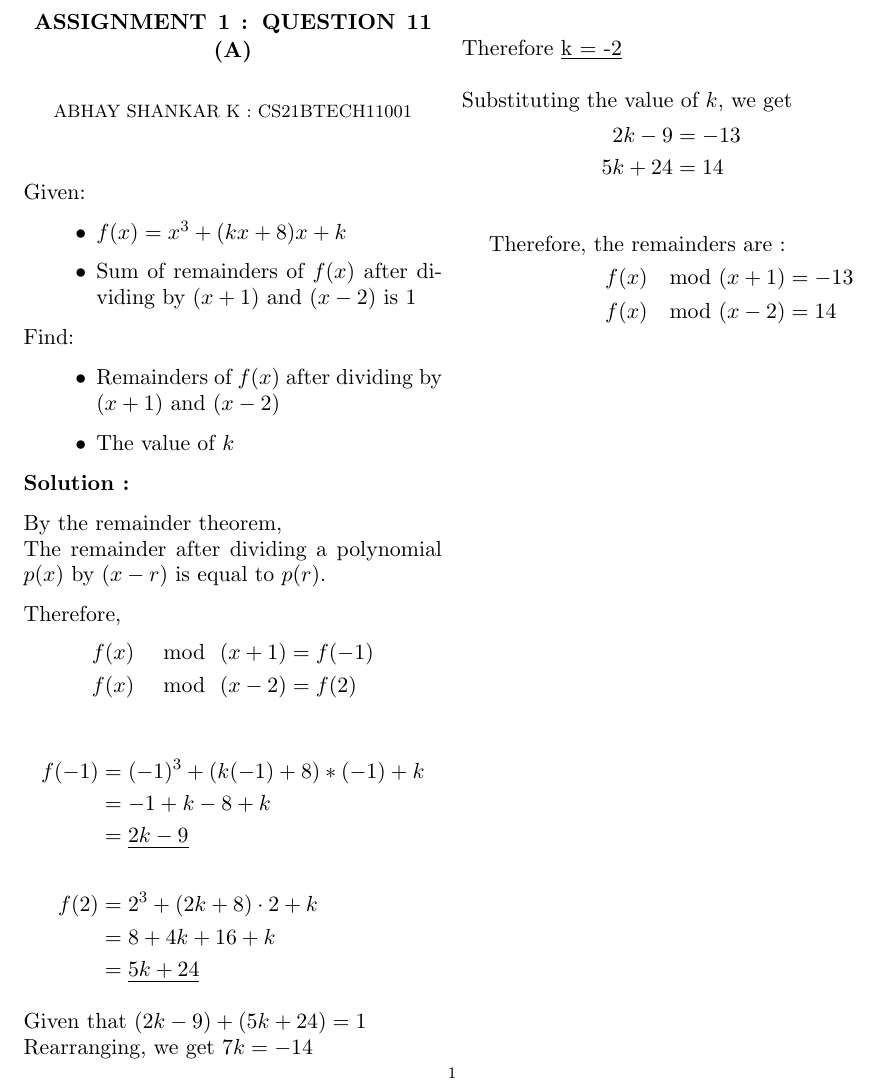
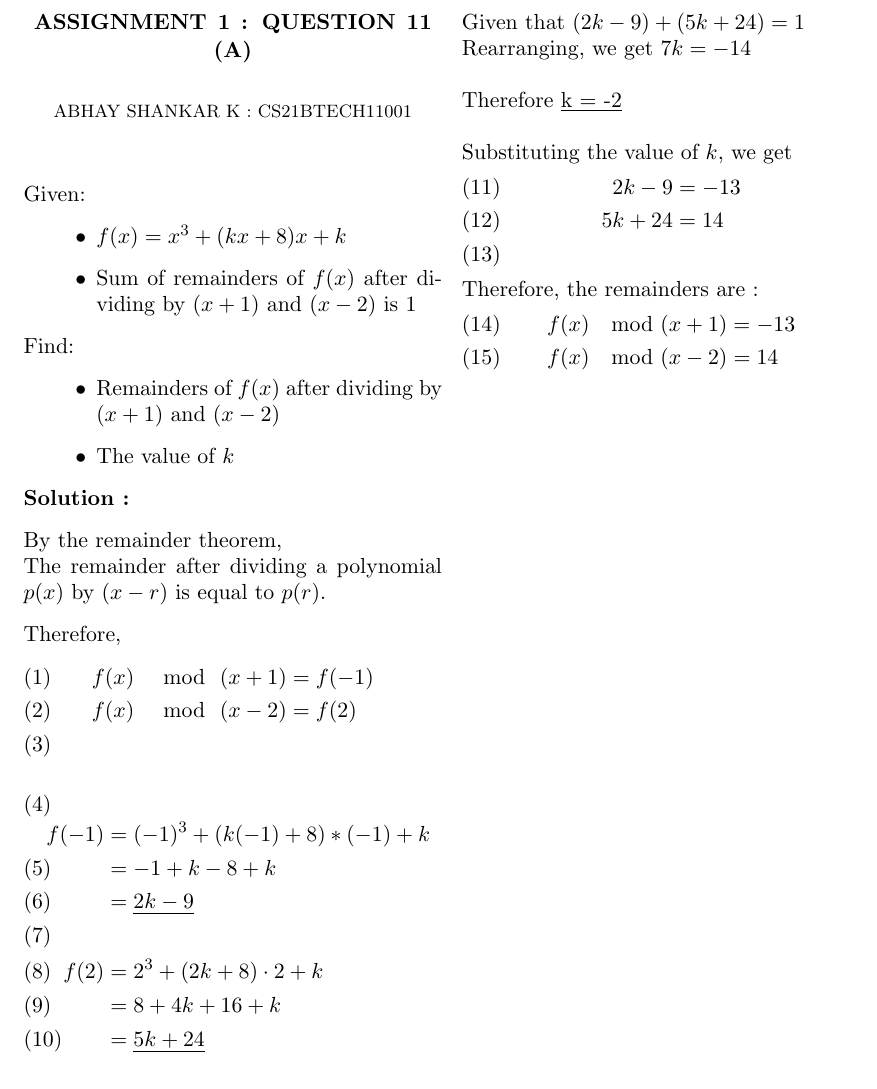
Before and after one commit to Abhay478/AI1110_Assignments, a LaTeX problem sheet (Assignment_1/Assignment_1.tex): part of the page, cut so that both start at the same text. Compiled offline with pdfLaTeX.

Commit message:
Add files via upload

```diff
--- a/Assignment_1/Assignment_1.tex
+++ b/Assignment_1/Assignment_1.tex
@@ -41,11 +41,11 @@ By the remainder theorem, \\
 	\quad The remainder after dividing a polynomial $p(x)$ by $(x - r)$ is equal to $p(r)$.
 
 	 Therefore,
-	\begin{align*}
+	\begin{align}
   		f(x)\ \mod\ (x + 1) &= f(-1) \\
   		f(x)\ \mod\ (x - 2) &= f(2) \\
-	\end{align*}
-	\begin{align*}
+	\end{align}
+	\begin{align}
  		f(-1) &= (-1)^3 + (k(-1) + 8)*(-1) + k \\
 		 &= -1 + k - 8 + k \\
 		 &= \underline{2k - 9}  \\
@@ -53,7 +53,7 @@ By the remainder theorem, \\
 		f(2) &= 2^3 + (2k + 8) \cdot 2 + k \\
 		  &= 8 + 4k + 16 + k \\
 		 &= \underline{5k + 24}
-	\end{align*}
+	\end{align}
 
 Given that $(2k - 9) + (5k + 24) = 1$
 	\\
@@ -62,15 +62,14 @@ Rearranging, we get $7k = -14$ \\
 Therefore \underline{k = -2}\\
 		\\
 Substituting the value of $k$, we get
-	\begin{align*}
+	\begin{align}
 		2k - 9 &= -13 \\
 		5k + 24 &= 14 \\
-\end{align*}
-\begin{align*}
-\text{Therefore, the remainders are :}
- \\
+\end{align}
+Therefore, the remainders are :
+\begin{align}
 	f(x) \mod (x + 1) &= -13 \\
-	f(x) \mod (x - 2) &= 14 \\
-		\end{align*}
+	f(x) \mod (x - 2) &= 14
+\end{align}
 \\
 \end{document}
```
Also changed, not shown: Assignment_1/Assignment_1.pdf.
